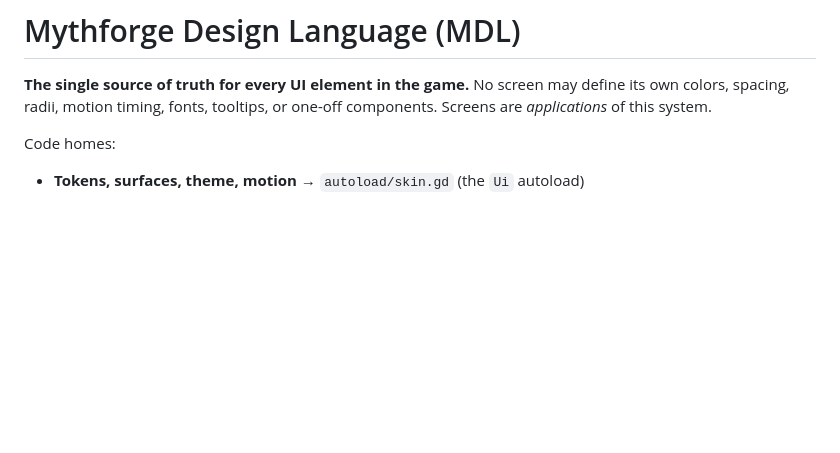
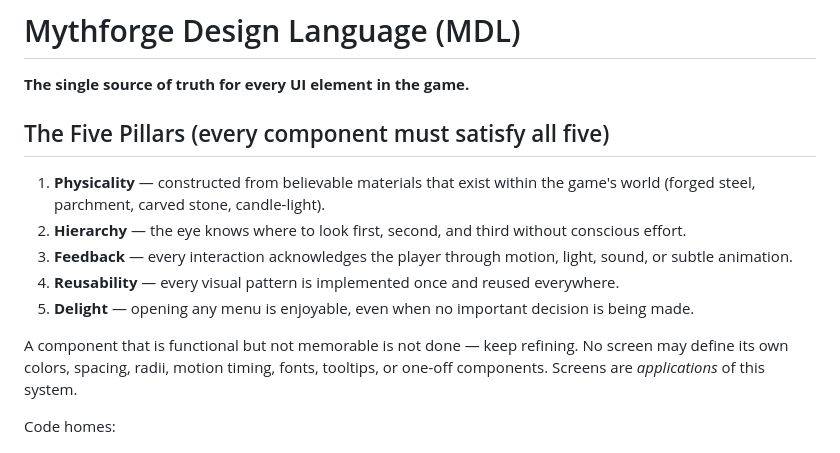
Before and after one commit to nc262/mythforge, a Markdown page: godot/docs/DesignSystem.md, the part around the change. Rendered like a GitHub page; blank space fills up the shorter version.

Commit message:
docs(ui): the Five Pillars — Physicality, Hierarchy, Feedback, Reusability, Delight
Every MDL component must satisfy all five; functional-but-not-memorable is
not done.

Co-Authored-By: Claude Fable 5 <noreply@anthropic.com>

```diff
--- a/godot/docs/DesignSystem.md
+++ b/godot/docs/DesignSystem.md
@@ -1,6 +1,21 @@
 # Mythforge Design Language (MDL)
 
 **The single source of truth for every UI element in the game.**
+
+## The Five Pillars (every component must satisfy all five)
+
+1. **Physicality** — constructed from believable materials that exist within
+   the game's world (forged steel, parchment, carved stone, candle-light).
+2. **Hierarchy** — the eye knows where to look first, second, and third
+   without conscious effort.
+3. **Feedback** — every interaction acknowledges the player through motion,
+   light, sound, or subtle animation.
+4. **Reusability** — every visual pattern is implemented once and reused
+   everywhere.
+5. **Delight** — opening any menu is enjoyable, even when no important
+   decision is being made.
+
+A component that is functional but not memorable is not done — keep refining.
 No screen may define its own colors, spacing, radii, motion timing, fonts,
 tooltips, or one-off components. Screens are *applications* of this system.
 
```
